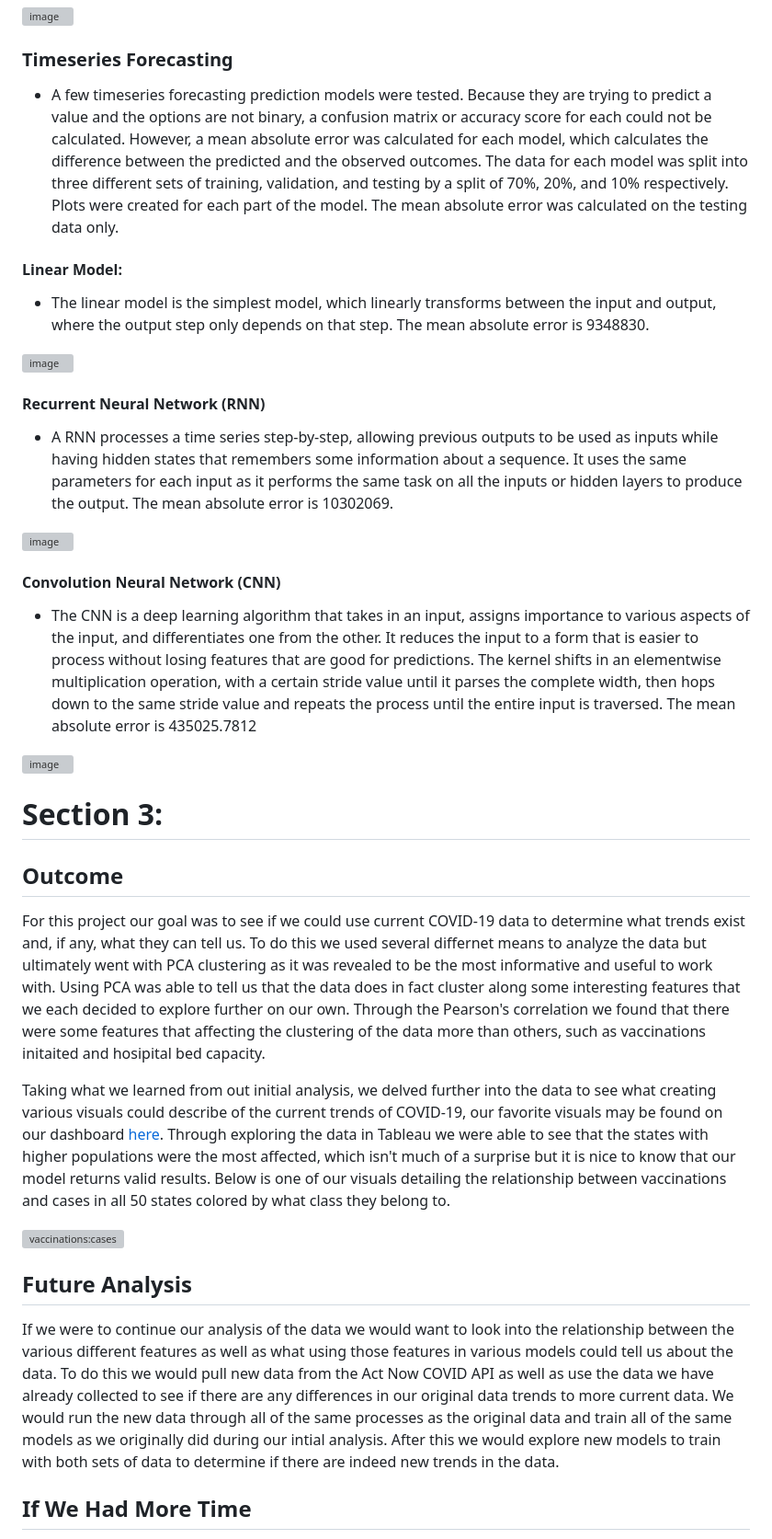
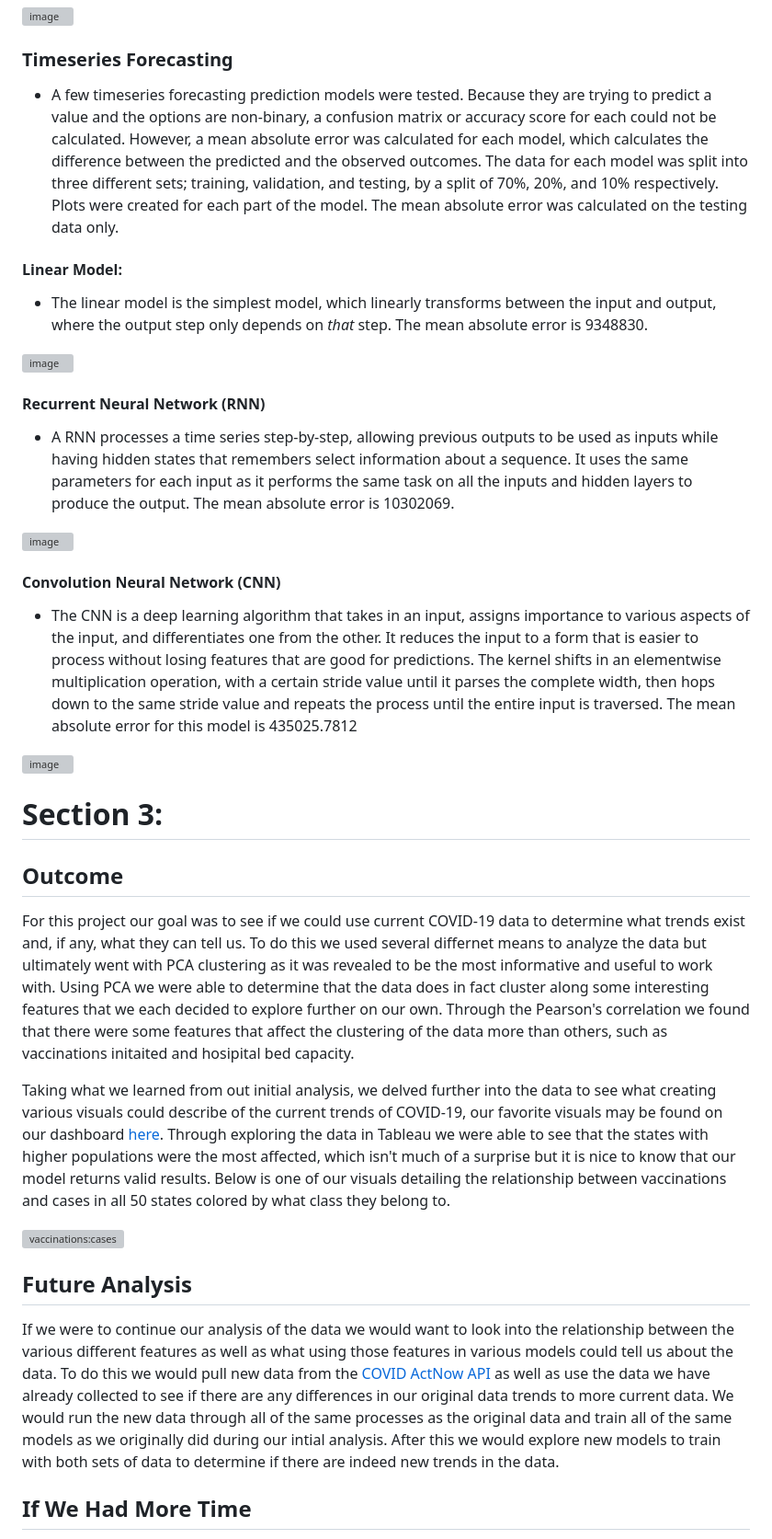
Before and after one commit to cmason1996/Clustering_COVID-19_data_in_the_United_States, a Markdown page: README.md, the part around one of its changes. Shown at 92% size. Drawn GitHub-style; grey boxes are pictures that could not be loaded.

```diff
--- a/README.md
+++ b/README.md
@@ -62,24 +65,24 @@ Since the clusters were in close proximity to each other in spatial space, a few
 
 ### Timeseries Forecasting
 
-* A few timeseries forecasting prediction models were tested. Because they are trying to predict a value and the options are not binary, a confusion matrix or accuracy score for each could not be calculated. However, a mean absolute error was calculated for each model, which calculates the difference between the predicted and the observed outcomes. The data for each model was split into three different sets of training, validation, and testing by a split of 70%, 20%, and 10% respectively. Plots were created for each part of the model. The mean absolute error was calculated on the testing data only.
+* A few timeseries forecasting prediction models were tested. Because they are trying to predict a value and the options are non-binary, a confusion matrix or accuracy score for each could not be calculated. However, a mean absolute error was calculated for each model, which calculates the difference between the predicted and the observed outcomes. The data for each model was split into three different sets; training, validation, and testing, by a split of 70%, 20%, and 10% respectively. Plots were created for each part of the model. The mean absolute error was calculated on the testing data only.
 
 #### Linear Model:
 
-* The linear model is the simplest model, which linearly transforms between the input and output, where the output step only depends on that step. The mean absolute error is 9348830.
+* The linear model is the simplest model, which linearly transforms between the input and output, where the output step only depends on _that_ step. The mean absolute error is 9348830.
 
 ![image](https://github.com/cmason1996/Final_Project_Repo/blob/main/plots/timeseriesPrediction_LinearModel.png)
 
 #### Recurrent Neural Network (RNN)
 
-* A RNN processes a time series step-by-step, allowing previous outputs to be used as inputs while having hidden states that remembers some information about a sequence. It uses the same parameters for each input as it performs the same task on all the inputs or hidden layers to produce the output. The mean absolute error is 10302069.
+* A RNN processes a time series step-by-step, allowing previous outputs to be used as inputs while having hidden states that remembers select information about a sequence. It uses the same parameters for each input as it performs the same task on all the inputs and hidden layers to produce the output. The mean absolute error is 10302069.
 
 ![image](https://github.com/cmason1996/Final_Project_Repo/blob/main/plots/timeseriesPrediction_RNN.png)
 
 
 #### Convolution Neural Network (CNN)
 
-* The CNN is a deep learning algorithm that takes in an input, assigns importance to various aspects of the input, and differentiates one from the other. It reduces the input to a form that is easier to process without losing features that are good for predictions. The kernel shifts in an elementwise multiplication operation, with a certain stride value until it parses the complete width, then hops down to the same stride value and repeats the process until the entire input is traversed. The mean absolute error is 435025.7812
+* The CNN is a deep learning algorithm that takes in an input, assigns importance to various aspects of the input, and differentiates one from the other. It reduces the input to a form that is easier to process without losing features that are good for predictions. The kernel shifts in an elementwise multiplication operation, with a certain stride value until it parses the complete width, then hops down to the same stride value and repeats the process until the entire input is traversed. The mean absolute error for this model is 435025.7812
 
 ![image](https://github.com/cmason1996/Final_Project_Repo/blob/main/plots/timeseriesPrediction_CNN.png)
 
@@ -87,7 +90,7 @@ Since the clusters were in close proximity to each other in spatial space, a few
 
 ## Outcome
 
-For this project our goal was to see if we could use current COVID-19 data to determine what trends exist and, if any, what they can tell us. To do this we used several differnet means to analyze the data but ultimately went with PCA clustering as it was revealed to be the most informative and useful to work with. Using PCA was able to tell us that the data does in fact cluster along some interesting features that we each decided to explore further on our own. Through the Pearson's correlation we found that there were some features that affecting the clustering of the data more than others, such as vaccinations initaited and hosipital bed capacity.
+For this project our goal was to see if we could use current COVID-19 data to determine what trends exist and, if any, what they can tell us. To do this we used several differnet means to analyze the data but ultimately went with PCA clustering as it was revealed to be the most informative and useful to work with. Using PCA we were able to determine that the data does in fact cluster along some interesting features that we each decided to explore further on our own. Through the Pearson's correlation we found that there were some features that affect the clustering of the data more than others, such as vaccinations initaited and hosipital bed capacity.
 
 Taking what we learned from out initial analysis, we delved further into the data to see what creating various visuals could describe of the current trends of COVID-19, our favorite visuals may be found on our dashboard [here](https://elissewright.github.io/testapp/homepage.html). Through exploring the data in Tableau we were able to see that the states with higher populations were the most affected, which isn't much of a surprise but it is nice to know that our model returns valid results. Below is one of our visuals detailing the relationship between vaccinations and cases in all 50 states colored by what class they belong to.
 
@@ -95,7 +98,7 @@ Taking what we learned from out initial analysis, we delved further into the dat
 
 ## Future Analysis
 
-If we were to continue our analysis of the data we would want to look into the relationship between the various different features as well as what using those features in various models could tell us about the data. To do this we would pull new data from the Act Now COVID API as well as use the data we have already collected to see if there are any differences in our original data trends to more current data. We would run the new data through all of the same processes as the original data and train all of the same models as we originally did during our intial analysis. After this we would explore new models to train with both sets of data to determine if there are indeed new trends in the data.
+If we were to continue our analysis of the data we would want to look into the relationship between the various different features as well as what using those features in various models could tell us about the data. To do this we would pull new data from the [COVID ActNow API](https://apidocs.covidactnow.org) as well as use the data we have already collected to see if there are any differences in our original data trends to more current data. We would run the new data through all of the same processes as the original data and train all of the same models as we originally did during our intial analysis. After this we would explore new models to train with both sets of data to determine if there are indeed new trends in the data.
 
 ## If We Had More Time
 
```
Also changed, not shown: other parts of README.md (+12 -9 lines).
